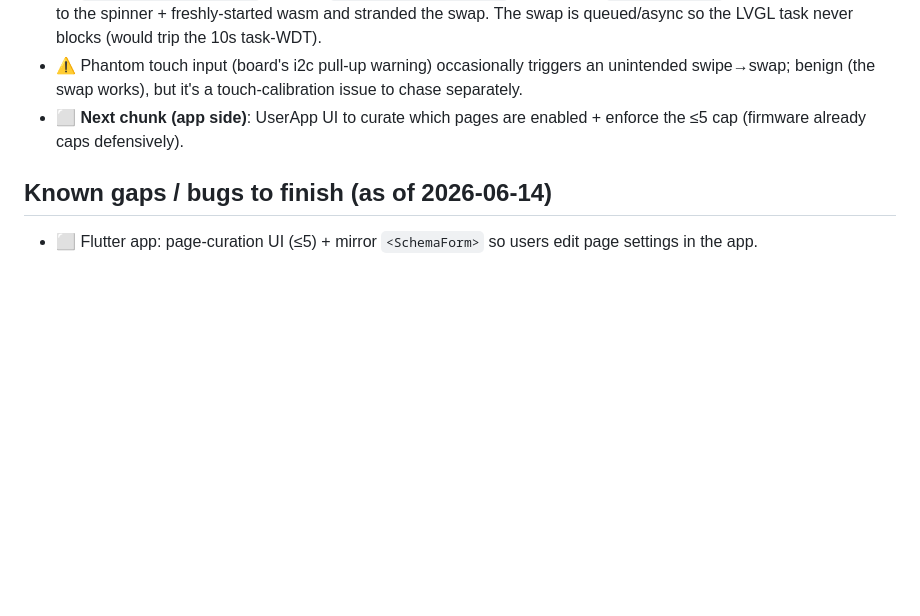
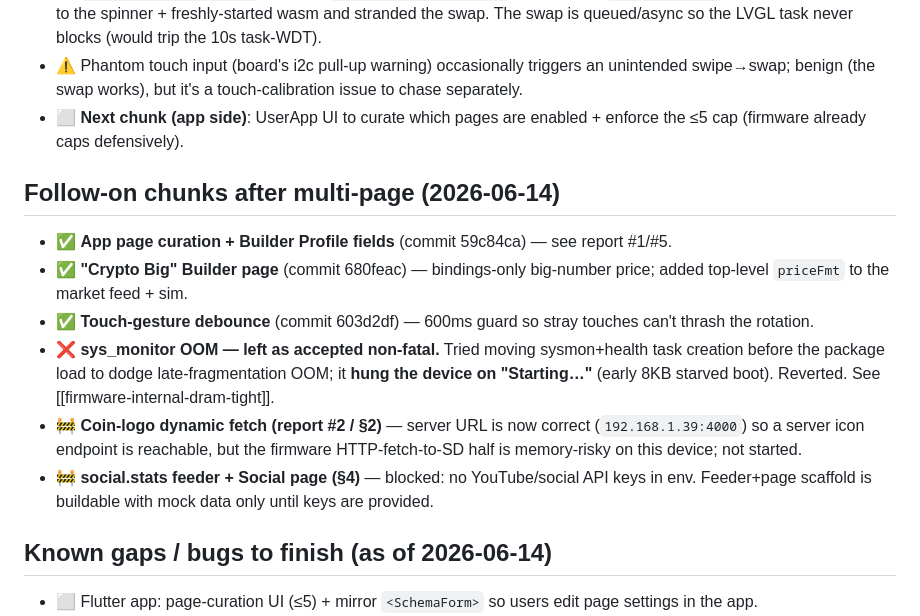
Before and after one commit to cryptoclocks/2026-Pro, a Markdown page: docs/project-progress.md, the part around the change. GitHub-like rendering; blank space fills up the shorter version.

Commit message:
docs: session progress — app curation, Crypto Big page, touch debounce; coin-logo/social blockers
Co-Authored-By: Claude Opus 4.8 <noreply@anthropic.com>

```diff
--- a/docs/project-progress.md
+++ b/docs/project-progress.md
@@ -155,6 +155,14 @@ device telemetry in Postgres; APK installs & runs; web admin pages all 200.
 - ⚠️ Phantom touch input (board's i2c pull-up warning) occasionally triggers an unintended swipe→swap; benign (the swap works), but it's a touch-calibration issue to chase separately.
 - ⬜ **Next chunk (app side)**: UserApp UI to curate which pages are enabled + enforce the ≤5 cap (firmware already caps defensively).
 
+## Follow-on chunks after multi-page (2026-06-14)
+- ✅ **App page curation + Builder Profile fields** (commit 59c84ca) — see report #1/#5.
+- ✅ **"Crypto Big" Builder page** (commit 680feac) — bindings-only big-number price; added top-level `priceFmt` to the market feed + sim.
+- ✅ **Touch-gesture debounce** (commit 603d2df) — 600ms guard so stray touches can't thrash the rotation.
+- ❌ **sys_monitor OOM — left as accepted non-fatal.** Tried moving sysmon+health task creation before the package load to dodge late-fragmentation OOM; it **hung the device on "Starting…"** (early 8KB starved boot). Reverted. See [[firmware-internal-dram-tight]].
+- 🚧 **Coin-logo dynamic fetch (report #2 / §2)** — server URL is now correct (`192.168.1.39:4000`) so a server icon endpoint is reachable, but the firmware HTTP-fetch-to-SD half is memory-risky on this device; not started.
+- 🚧 **social.stats feeder + Social page (§4)** — blocked: no YouTube/social API keys in env. Feeder+page scaffold is buildable with mock data only until keys are provided.
+
 ## Known gaps / bugs to finish (as of 2026-06-14)
 - ⬜ Flutter app: page-curation UI (≤5) + mirror `<SchemaForm>` so users edit page settings in the app.
 - ⬜ Dynamic coin-logo fetch to SD when a new coin is selected (firmware 64×64 auto-resize done; background fetch pending — roadmap §2).
```
